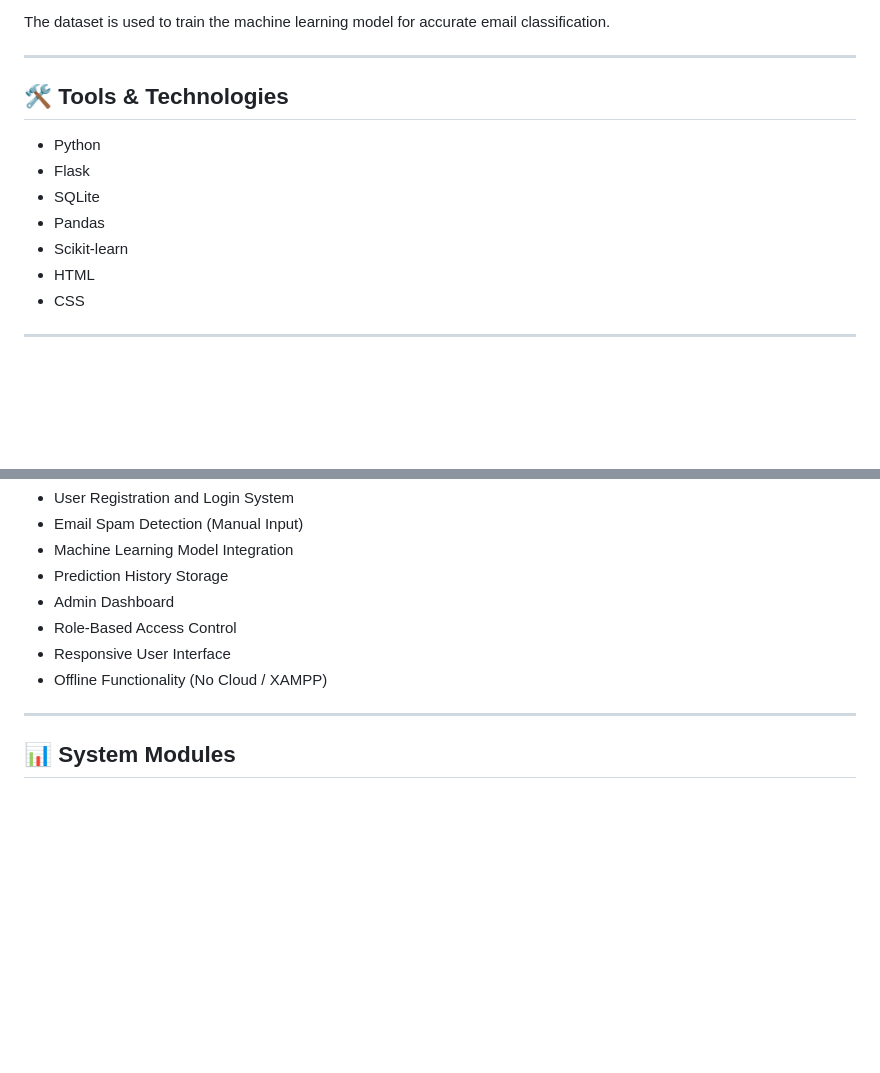
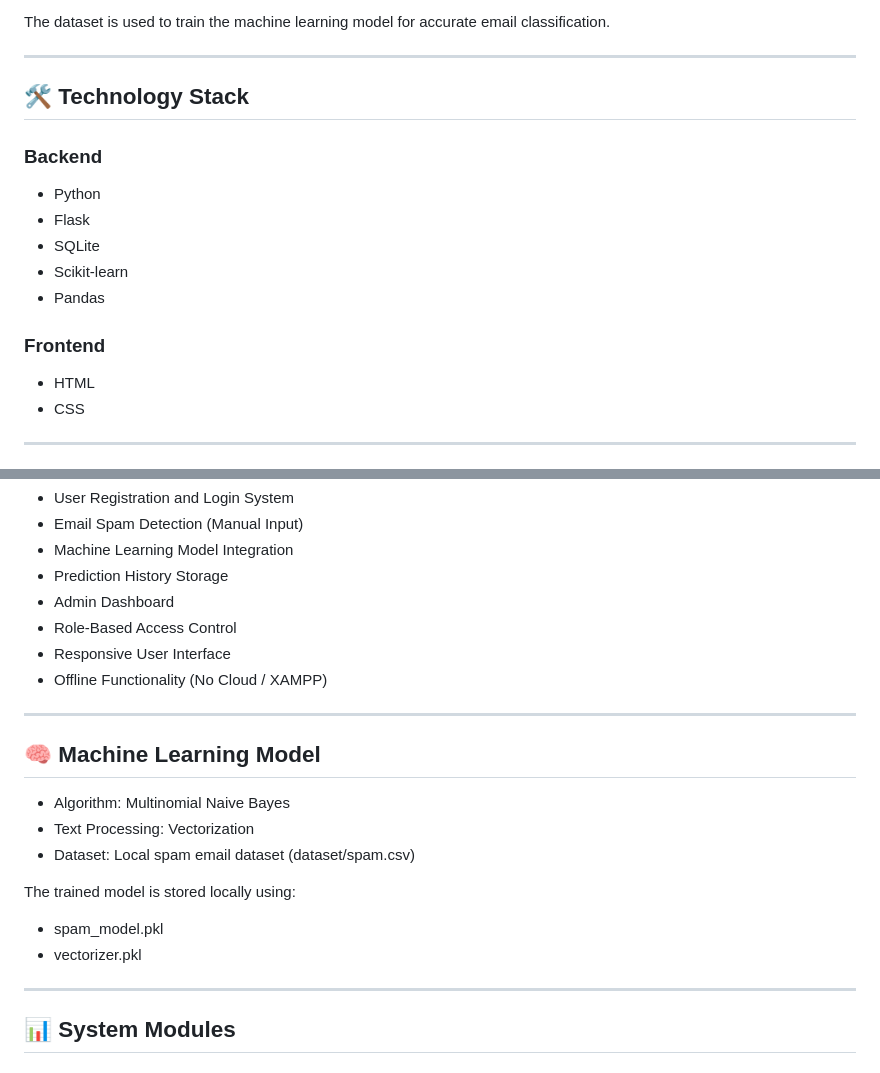
Before and after one commit to sanjana-srivatsav/Email-Spam-Detection-Final-Semester-Project, a Markdown page: README.md, 2 parts joined by grey strips. Drawn GitHub-style; blank space fills up the shorter version.

```diff
--- a/README.md
+++ b/README.md
@@ -27,12 +27,16 @@ The dataset is used to train the machine learning model for accurate email class
 
 ---
 
-## **🛠 Tools & Technologies**
+## **🛠 Technology Stack**
+
+### **Backend**
 - Python
 - Flask
 - SQLite
+- Scikit-learn
 - Pandas
-- Scikit-learn
+
+### **Frontend**
 - HTML
 - CSS
 
@@ -47,6 +51,17 @@ The dataset is used to train the machine learning model for accurate email class
 - Role-Based Access Control
 - Responsive User Interface
 - Offline Functionality (No Cloud / XAMPP)
+
+---
+
+## **🧠 Machine Learning Model**
+- Algorithm: Multinomial Naive Bayes
+- Text Processing: Vectorization
+- Dataset: Local spam email dataset (dataset/spam.csv)
+
+The trained model is stored locally using:
+- spam_model.pkl
+- vectorizer.pkl
 
 ---
 
```
